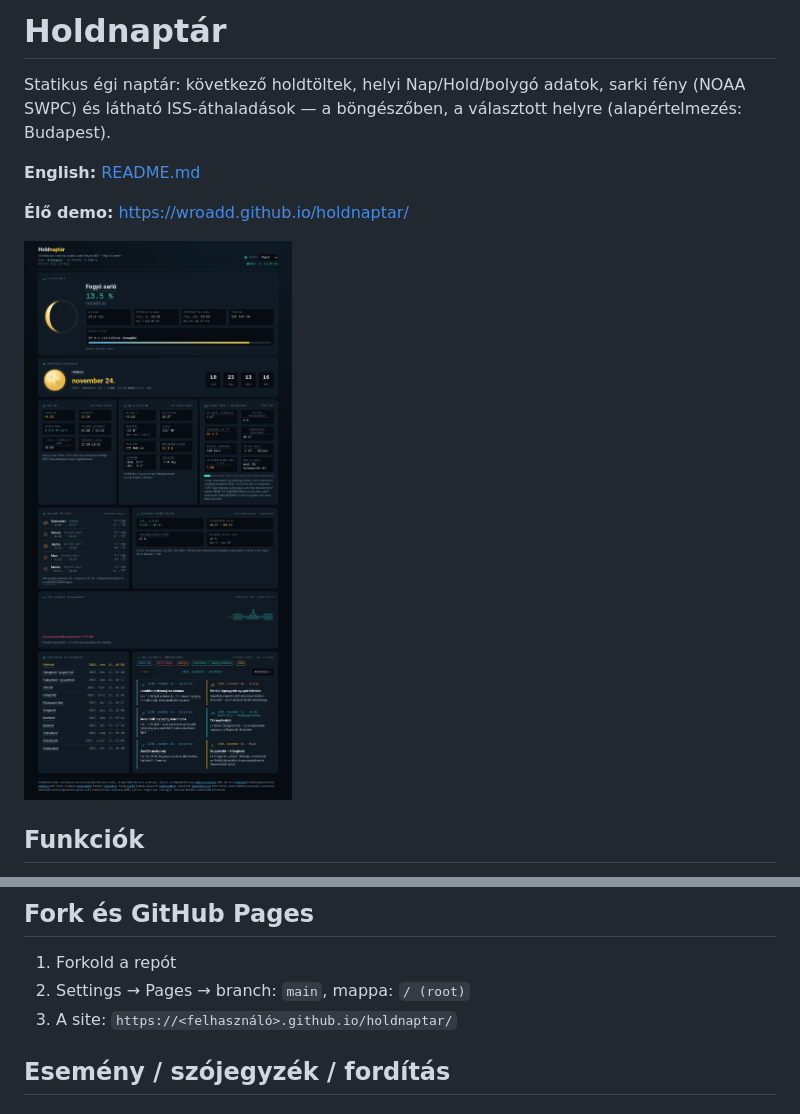
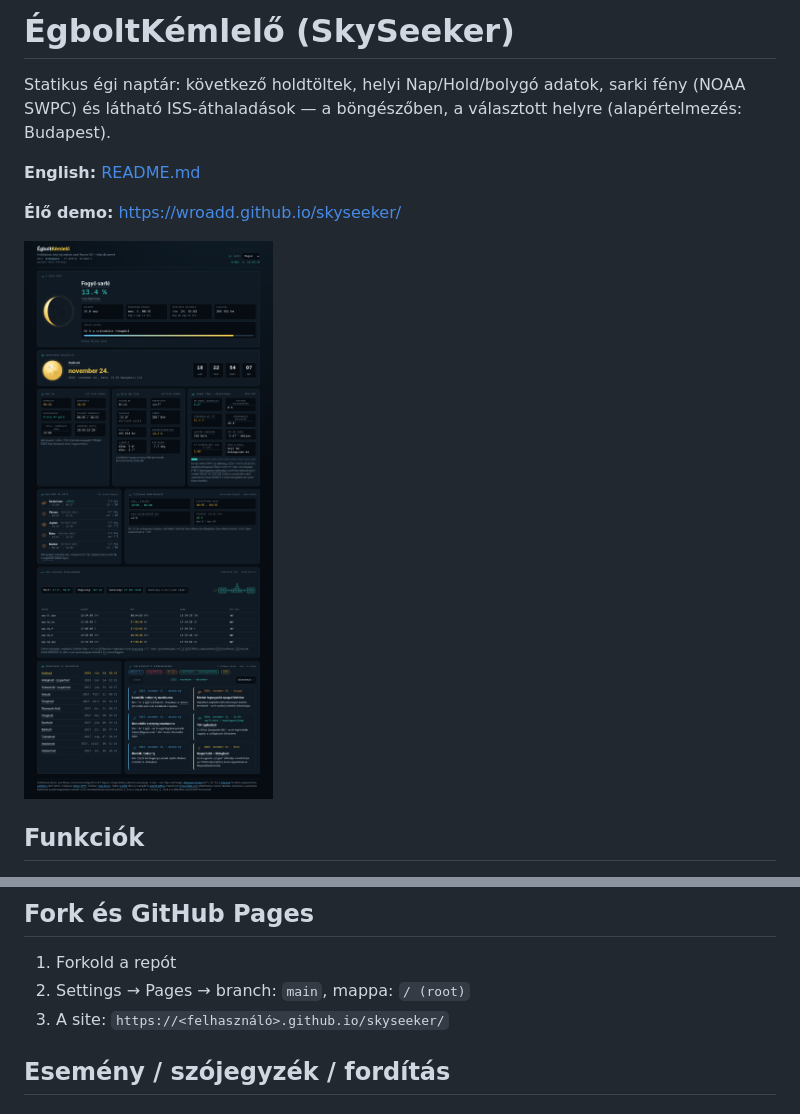
Before and after one commit to wroadd/skyseeker, a Markdown page: README.hu.md, 2 parts joined by grey strips. Drawn GitHub-style; pictures changed too: docs/screenshot.png.

```diff
--- a/README.hu.md
+++ b/README.hu.md
@@ -1,10 +1,10 @@
-# Holdnaptár
+# ÉgboltKémlelő (SkySeeker)
 
 Statikus égi naptár: következő holdtöltek, helyi Nap/Hold/bolygó adatok, sarki fény (NOAA SWPC) és látható ISS-áthaladások — a böngészőben, a választott helyre (alapértelmezés: Budapest).
 
 **English:** [README.md](./README.md)
 
-**Élő demo:** https://wroadd.github.io/holdnaptar/
+**Élő demo:** https://wroadd.github.io/skyseeker/
 
 ![Képernyőkép](docs/screenshot.png)
 
@@ -44,7 +44,7 @@ Nyisd meg: http://localhost:4173/
 
 1. Forkold a repót
 2. Settings → Pages → branch: `main`, mappa: `/ (root)`
-3. A site: `https://<felhasználó>.github.io/holdnaptar/`
+3. A site: `https://<felhasználó>.github.io/skyseeker/`
 
 ## Esemény / szójegyzék / fordítás
 
```
Also changed, not shown: README.md (+4 -4 lines), 2 other files.
